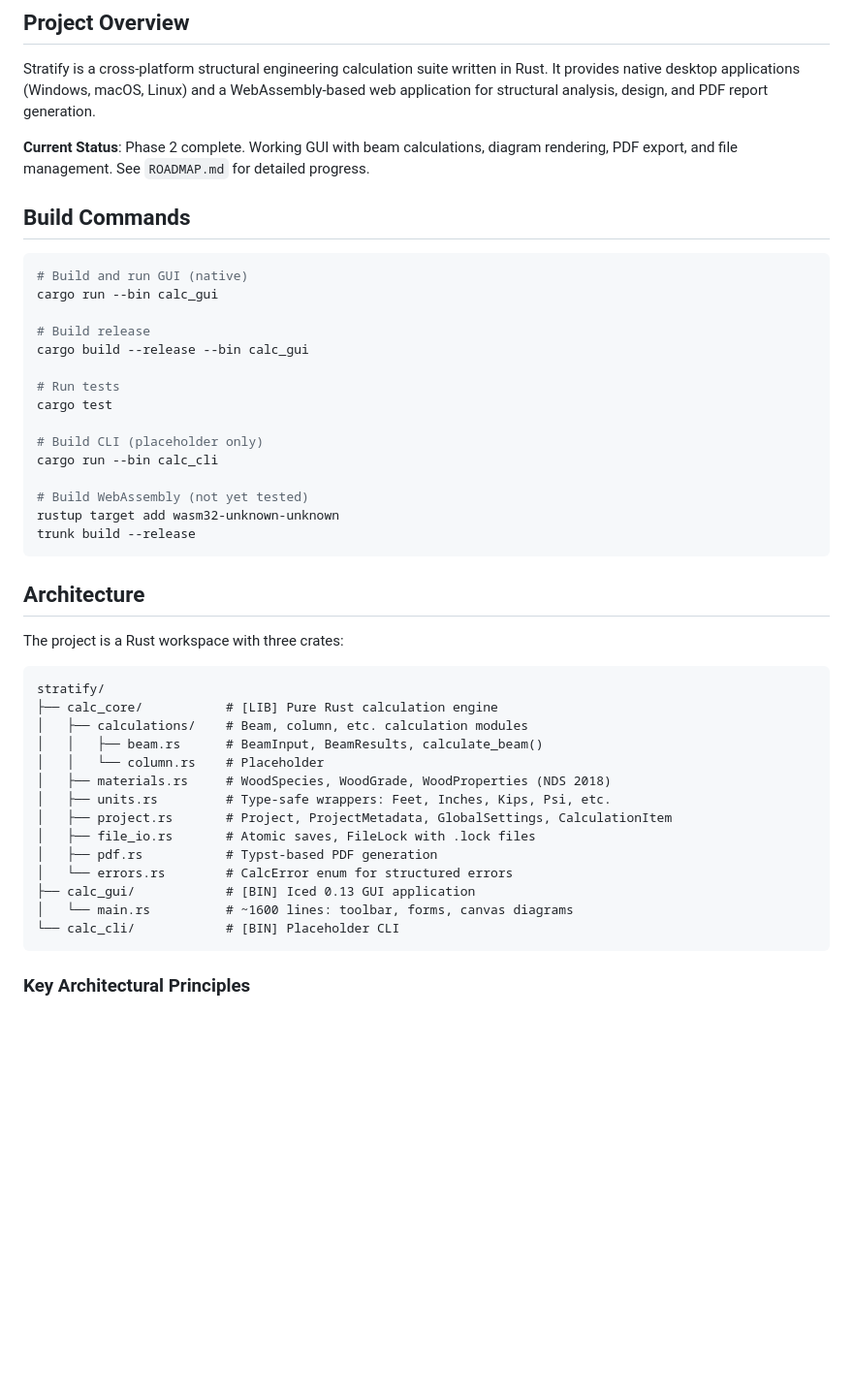
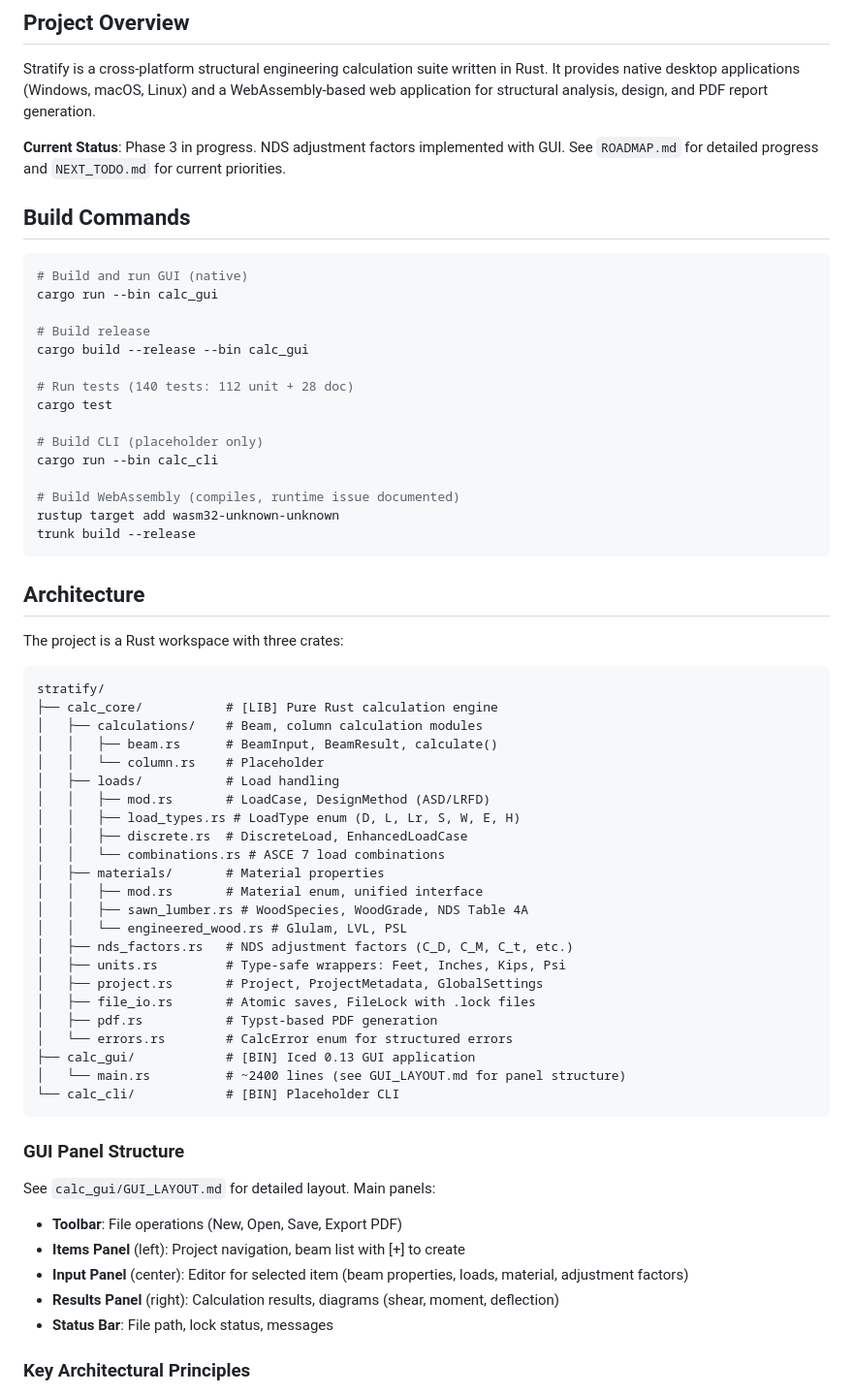
Before and after one commit to Hotschmoe/stratify, a Markdown page: CLAUDE.md, the part around one of its changes. Shown at 97% size. GitHub-like rendering; blank space fills up the shorter version.

````diff
--- a/CLAUDE.md
+++ b/CLAUDE.md
@@ -6,7 +6,7 @@ This file provides guidance to Claude Code (claude.ai/code) when working with co
 
 Stratify is a cross-platform structural engineering calculation suite written in Rust. It provides native desktop applications (Windows, macOS, Linux) and a WebAssembly-based web application for structural analysis, design, and PDF report generation.
 
-**Current Status**: Phase 2 complete. Working GUI with beam calculations, diagram rendering, PDF export, and file management. See `ROADMAP.md` for detailed progress.
+**Current Status**: Phase 3 in progress. NDS adjustment factors implemented with GUI. See `ROADMAP.md` for detailed progress and `NEXT_TODO.md` for current priorities.
 
 ## Build Commands
 
@@ -17,13 +17,13 @@ cargo run --bin calc_gui
 # Build release
 cargo build --release --bin calc_gui
 
-# Run tests
+# Run tests (140 tests: 112 unit + 28 doc)
 cargo test
 
 # Build CLI (placeholder only)
 cargo run --bin calc_cli
 
-# Build WebAssembly (not yet tested)
+# Build WebAssembly (compiles, runtime issue documented)
 rustup target add wasm32-unknown-unknown
 trunk build --release
 ```
@@ -35,19 +35,37 @@ The project is a Rust workspace with three crates:
 ```
 stratify/
 ├── calc_core/           # [LIB] Pure Rust calculation engine
-│   ├── calculations/    # Beam, column, etc. calculation modules
-│   │   ├── beam.rs      # BeamInput, BeamResults, calculate_beam()
+│   ├── calculations/    # Beam, column calculation modules
+│   │   ├── beam.rs      # BeamInput, BeamResult, calculate()
 │   │   └── column.rs    # Placeholder
-│   ├── materials.rs     # WoodSpecies, WoodGrade, WoodProperties (NDS 2018)
-│   ├── units.rs         # Type-safe wrappers: Feet, Inches, Kips, Psi, etc.
-│   ├── project.rs       # Project, ProjectMetadata, GlobalSettings, CalculationItem
+│   ├── loads/           # Load handling
+│   │   ├── mod.rs       # LoadCase, DesignMethod (ASD/LRFD)
+│   │   ├── load_types.rs # LoadType enum (D, L, Lr, S, W, E, H)
+│   │   ├── discrete.rs  # DiscreteLoad, EnhancedLoadCase
+│   │   └── combinations.rs # ASCE 7 load combinations
+│   ├── materials/       # Material properties
+│   │   ├── mod.rs       # Material enum, unified interface
+│   │   ├── sawn_lumber.rs # WoodSpecies, WoodGrade, NDS Table 4A
+│   │   └── engineered_wood.rs # Glulam, LVL, PSL
+│   ├── nds_factors.rs   # NDS adjustment factors (C_D, C_M, C_t, etc.)
+│   ├── units.rs         # Type-safe wrappers: Feet, Inches, Kips, Psi
+│   ├── project.rs       # Project, ProjectMetadata, GlobalSettings
 │   ├── file_io.rs       # Atomic saves, FileLock with .lock files
 │   ├── pdf.rs           # Typst-based PDF generation
 │   └── errors.rs        # CalcError enum for structured errors
 ├── calc_gui/            # [BIN] Iced 0.13 GUI application
-│   └── main.rs          # ~1600 lines: toolbar, forms, canvas diagrams
+│   └── main.rs          # ~2400 lines (see GUI_LAYOUT.md for panel structure)
 └── calc_cli/            # [BIN] Placeholder CLI
 ```
+
+### GUI Panel Structure
+
+See `calc_gui/GUI_LAYOUT.md` for detailed layout. Main panels:
+- **Toolbar**: File operations (New, Open, Save, Export PDF)
+- **Items Panel** (left): Project navigation, beam list with [+] to create
+- **Input Panel** (center): Editor for selected item (beam properties, loads, material, adjustment factors)
+- **Results Panel** (right): Calculation results, diagrams (shear, moment, deflection)
+- **Status Bar**: File path, lock status, messages
 
 ### Key Architectural Principles
 
````
Also changed, not shown: other parts of CLAUDE.md (+36 -28 lines), calc_gui/GUI_LAYOUT.md (+13 -5 lines).
